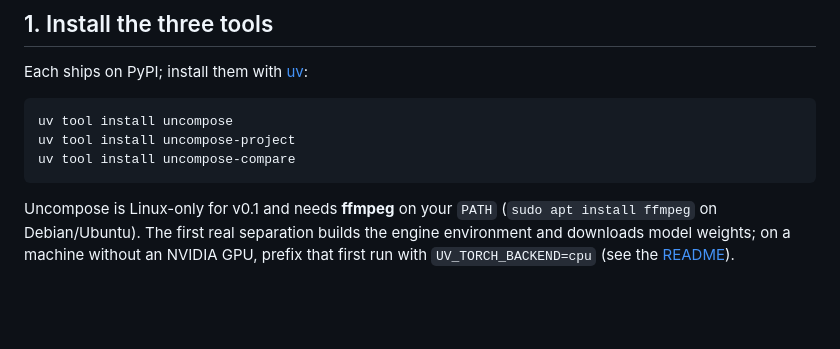
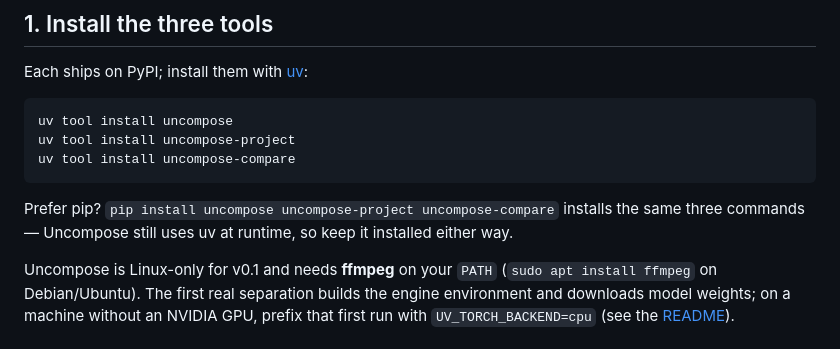
Before and after one commit to thedahm/uncompose, a Markdown page: docs/walkthrough.md, the part around the change. Drawn GitHub-style; blank space fills up the shorter version.

````diff
--- a/docs/walkthrough.md
+++ b/docs/walkthrough.md
@@ -35,6 +35,10 @@ uv tool install uncompose
 uv tool install uncompose-project
 uv tool install uncompose-compare
 ```
+
+Prefer pip? `pip install uncompose uncompose-project uncompose-compare` installs
+the same three commands — Uncompose still uses uv at runtime, so keep it
+installed either way.
 
 Uncompose is Linux-only for v0.1 and needs **ffmpeg** on your `PATH`
 (`sudo apt install ffmpeg` on Debian/Ubuntu). The first real separation builds
````
Also changed, not shown: README.md (+5 -3 lines).
